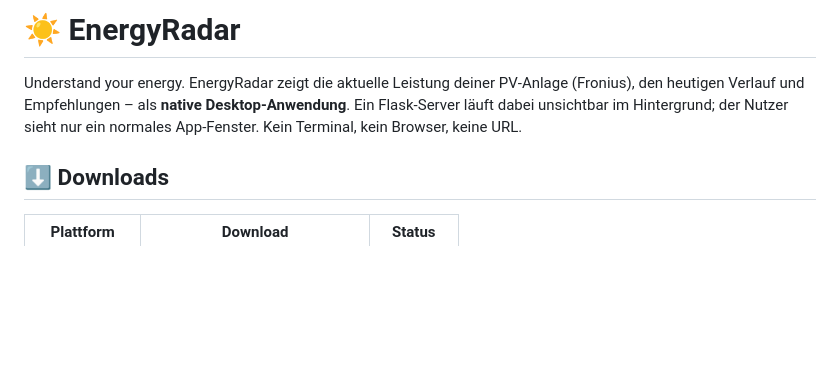
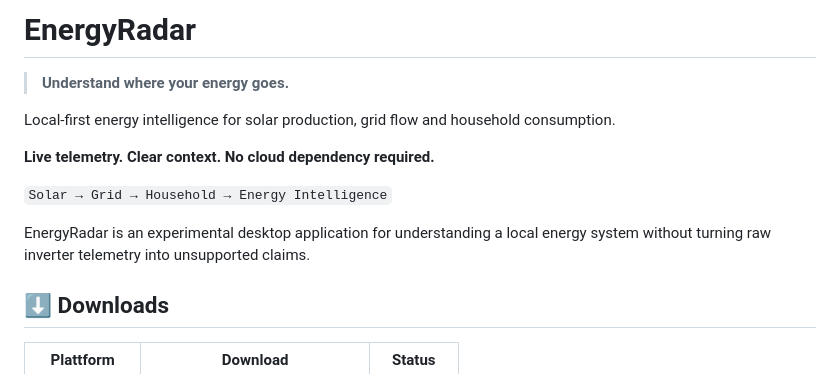
Before and after one commit to FHoffarth/EnergyRadar, a Markdown page: README.md, the part around the change. Drawn GitHub-style; blank space fills up the shorter version.

Commit message:
docs: polish EnergyRadar README hero
Co-Authored-By: Claude Opus 5 <noreply@anthropic.com>

```diff
--- a/README.md
+++ b/README.md
@@ -1,10 +1,15 @@
-# ☀️ EnergyRadar
+# EnergyRadar
 
-Understand your energy. EnergyRadar zeigt die aktuelle Leistung deiner
-PV‑Anlage (Fronius), den heutigen Verlauf und Empfehlungen – als **native
-Desktop‑Anwendung**. Ein Flask‑Server läuft dabei unsichtbar im Hintergrund;
-der Nutzer sieht nur ein normales App‑Fenster. Kein Terminal, kein Browser,
-keine URL.
+> **Understand where your energy goes.**
+
+Local-first energy intelligence for solar production, grid flow and household consumption.
+
+**Live telemetry. Clear context. No cloud dependency required.**
+
+`Solar → Grid → Household → Energy Intelligence`
+
+EnergyRadar is an experimental desktop application for understanding a local
+energy system without turning raw inverter telemetry into unsupported claims.
 
 ## ⬇ Downloads
 
```
